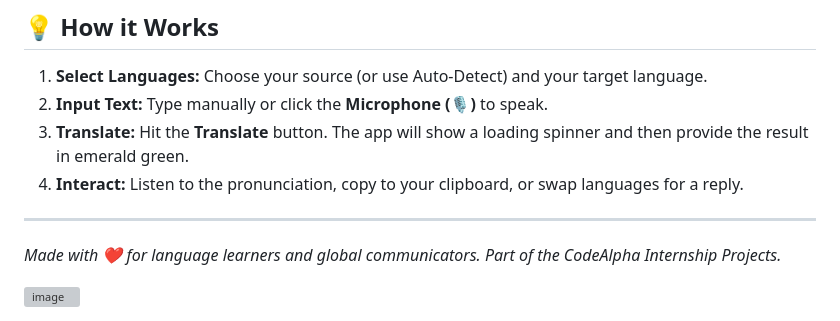
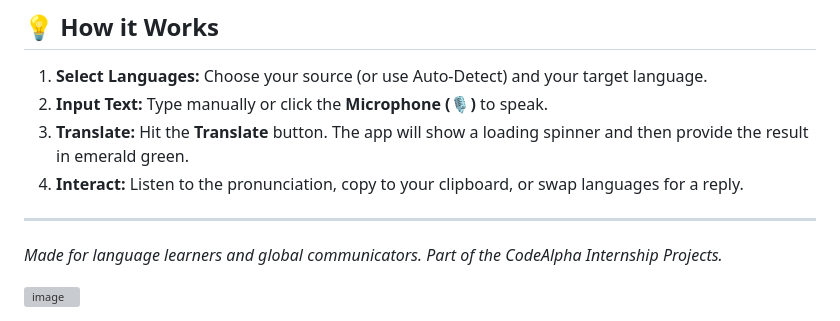
Before and after one commit to HarshaKurasala/Multi-Language-Translator, a Markdown page: README.md, the part around the change. Rendered like a GitHub page; grey boxes are pictures that could not be loaded.

```diff
--- a/README.md
+++ b/README.md
@@ -58,7 +58,7 @@ WorldSpeakAI/
 
 ---
 
-*Made with ❤️ for language learners and global communicators.*
+*Made for language learners and global communicators.*
 *Part of the CodeAlpha Internship Projects.*
 
 <img width="1272" height="843" alt="image" src="https://github.com/user-attachments/assets/9db4eea8-0947-43ae-8181-a82a40674d06" />
```
